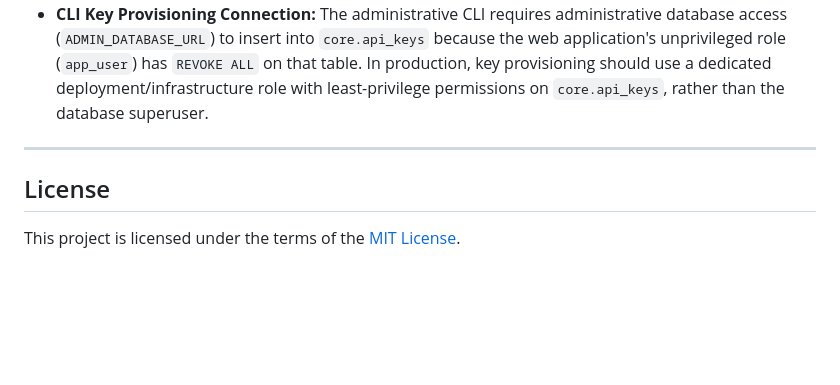
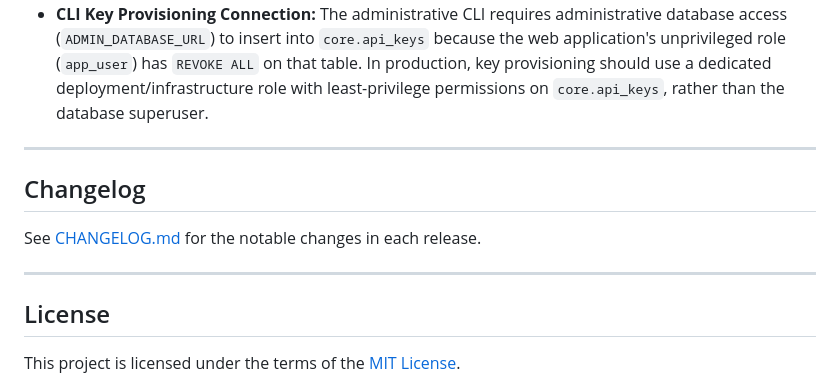
Before and after one commit to Renan-Maciel-Santos/b2b-lead-qualifier, a Markdown page: README.md, the part around one of its changes. Rendered like a GitHub page; blank space fills up the shorter version.

Commit message:
docs(readme): add CI and release badges and link the changelog

```diff
--- a/README.md
+++ b/README.md
@@ -377,6 +379,12 @@ Key architectural decisions are documented in [`docs/adr/`](docs/adr/):
 
 ---
 
+## Changelog
+
+See [CHANGELOG.md](CHANGELOG.md) for the notable changes in each release.
+
+---
+
 ## License
 
 This project is licensed under the terms of the [MIT License](LICENSE).
```
Also changed, not shown: other parts of README.md (+2 -0 lines).
